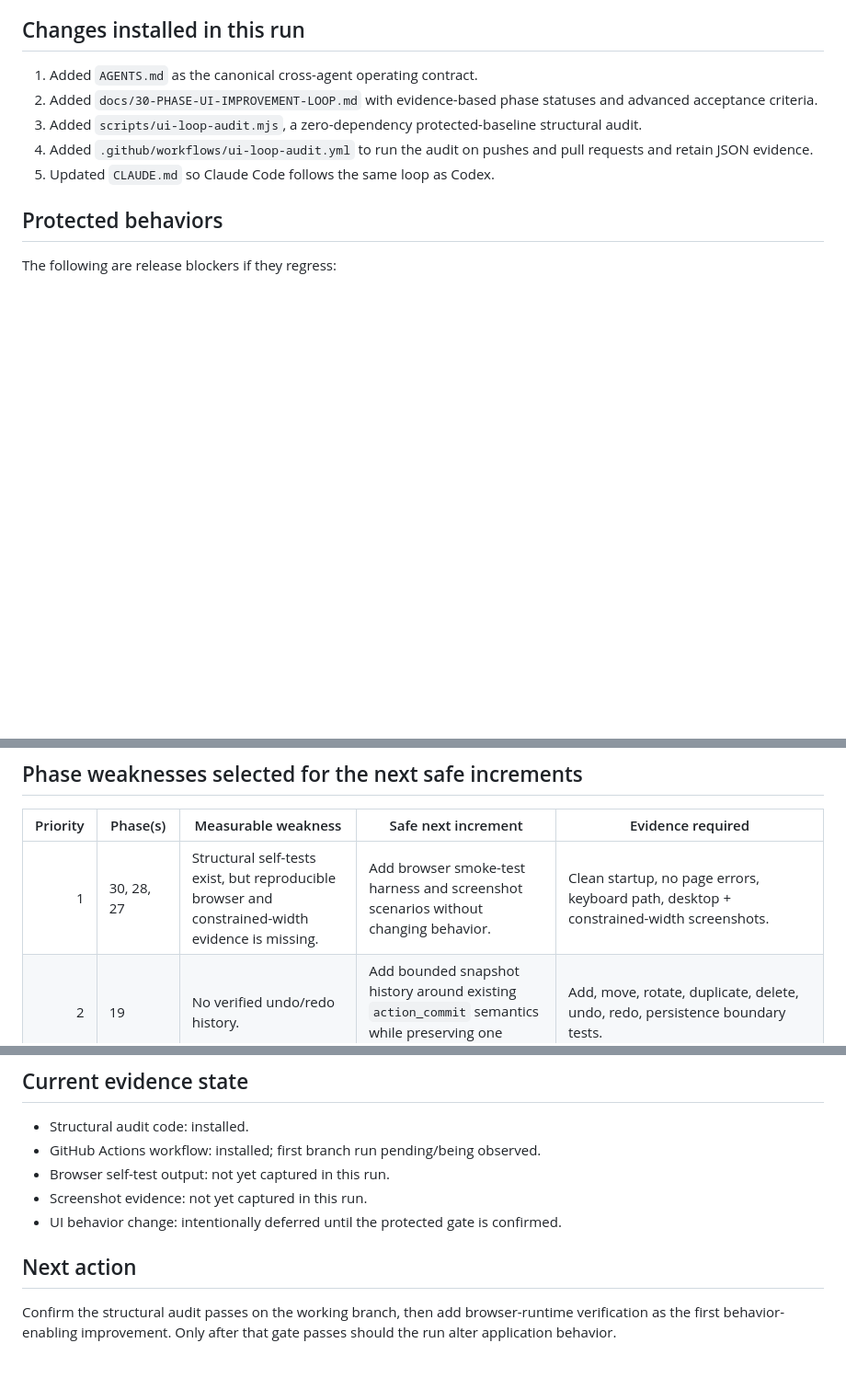
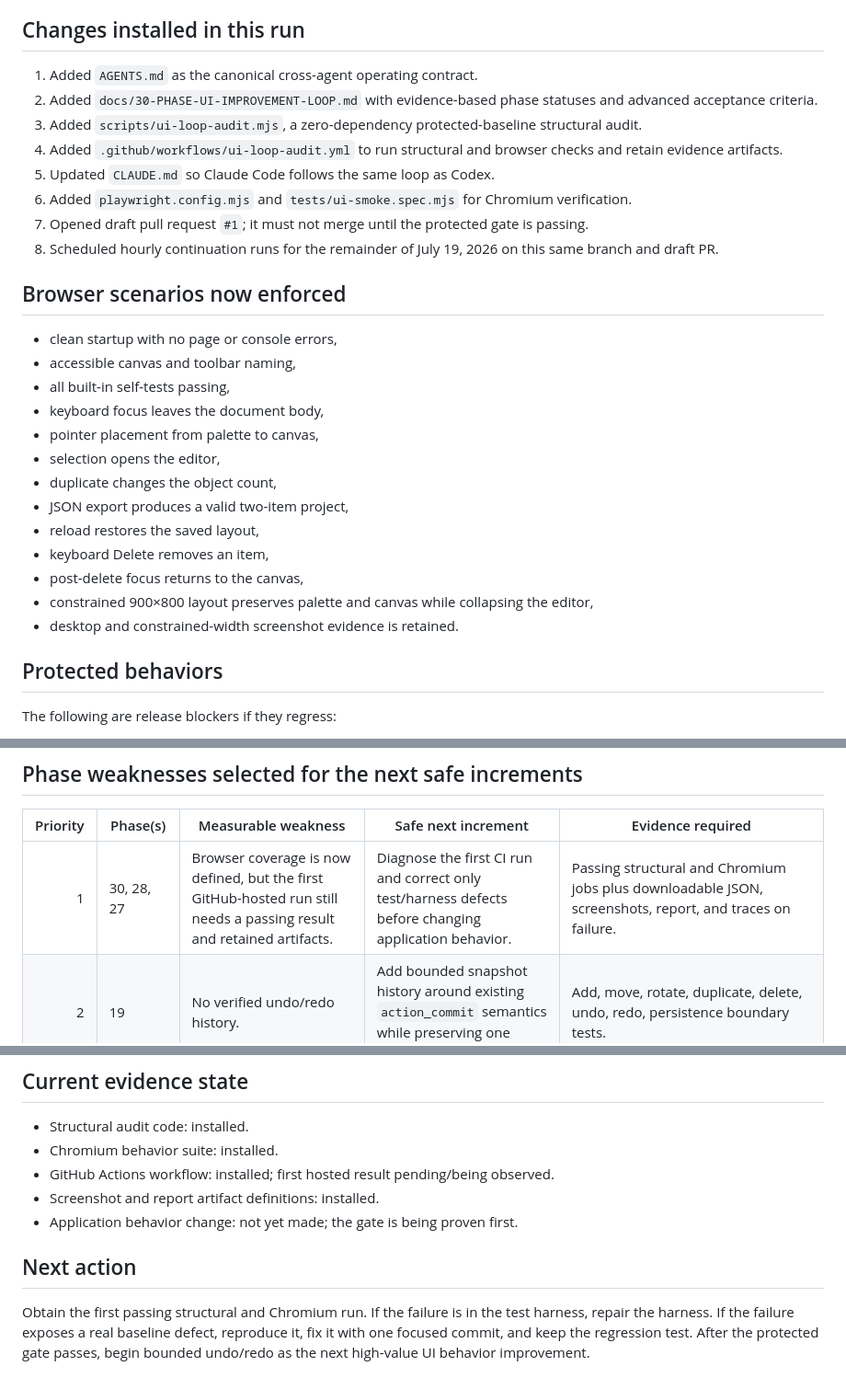
Before and after one commit to MemoriezGit/line-forge-studio, a Markdown page: docs/runs/2026-07-19-ui-loop.md, 3 parts joined by grey strips. Shown at 92% size. GitHub-like rendering; blank space fills up the shorter version.

Commit message:
docs: record Chromium verification and hourly continuation loop

```diff
--- a/docs/runs/2026-07-19-ui-loop.md
+++ b/docs/runs/2026-07-19-ui-loop.md
@@ -34,8 +35,27 @@ The 3D engine, camera system, spatial floor, transform gizmos, multi-scene model
 1. Added `AGENTS.md` as the canonical cross-agent operating contract.
 2. Added `docs/30-PHASE-UI-IMPROVEMENT-LOOP.md` with evidence-based phase statuses and advanced acceptance criteria.
 3. Added `scripts/ui-loop-audit.mjs`, a zero-dependency protected-baseline structural audit.
-4. Added `.github/workflows/ui-loop-audit.yml` to run the audit on pushes and pull requests and retain JSON evidence.
+4. Added `.github/workflows/ui-loop-audit.yml` to run structural and browser checks and retain evidence artifacts.
 5. Updated `CLAUDE.md` so Claude Code follows the same loop as Codex.
+6. Added `playwright.config.mjs` and `tests/ui-smoke.spec.mjs` for Chromium verification.
+7. Opened draft pull request `#1`; it must not merge until the protected gate is passing.
+8. Scheduled hourly continuation runs for the remainder of July 19, 2026 on this same branch and draft PR.
+
+## Browser scenarios now enforced
+
+- clean startup with no page or console errors,
+- accessible canvas and toolbar naming,
+- all built-in self-tests passing,
+- keyboard focus leaves the document body,
+- pointer placement from palette to canvas,
+- selection opens the editor,
+- duplicate changes the object count,
+- JSON export produces a valid two-item project,
+- reload restores the saved layout,
+- keyboard Delete removes an item,
+- post-delete focus returns to the canvas,
+- constrained 900×800 layout preserves palette and canvas while collapsing the editor,
+- desktop and constrained-width screenshot evidence is retained.
 
 ## Protected behaviors
 
@@ -56,7 +76,7 @@ The following are release blockers if they regress:
 
 | Priority | Phase(s) | Measurable weakness | Safe next increment | Evidence required |
 |---:|---|---|---|---|
-| 1 | 30, 28, 27 | Structural self-tests exist, but reproducible browser and constrained-width evidence is missing. | Add browser smoke-test harness and screenshot scenarios without changing behavior. | Clean startup, no page errors, keyboard path, desktop + constrained-width screenshots. |
+| 1 | 30, 28, 27 | Browser coverage is now defined, but the first GitHub-hosted run still needs a passing result and retained artifacts. | Diagnose the first CI run and correct only test/harness defects before changing application behavior. | Passing structural and Chromium jobs plus downloadable JSON, screenshots, report, and traces on failure. |
 | 2 | 19 | No verified undo/redo history. | Add bounded snapshot history around existing `action_commit` semantics while preserving one commit per action. | Add, move, rotate, duplicate, delete, undo, redo, persistence boundary tests. |
 | 3 | 25, 26 | Commands are spread across buttons and shortcuts; no searchable command layer. | Introduce a command registry that reuses existing actions before rendering a command palette. | Existing buttons/shortcuts and registry invoke identical actions; keyboard navigation test. |
 | 4 | 8, 13, 21 | Current dimensions use prototype pixels instead of a versioned real-world unit model. | Design and test a schema migration to canonical inches while retaining 2D rendering compatibility. | Lossless import/export round-trip and old-save migration tests. |
@@ -70,11 +90,11 @@ A parallel 3D rewrite was rejected. It would fragment the source of truth, bypas
 ## Current evidence state
 
 - Structural audit code: installed.
-- GitHub Actions workflow: installed; first branch run pending/being observed.
-- Browser self-test output: not yet captured in this run.
-- Screenshot evidence: not yet captured in this run.
-- UI behavior change: intentionally deferred until the protected gate is confirmed.
+- Chromium behavior suite: installed.
+- GitHub Actions workflow: installed; first hosted result pending/being observed.
+- Screenshot and report artifact definitions: installed.
+- Application behavior change: not yet made; the gate is being proven first.
 
 ## Next action
 
-Confirm the structural audit passes on the working branch, then add browser-runtime verification as the first behavior-enabling improvement. Only after that gate passes should the run alter application behavior.
+Obtain the first passing structural and Chromium run. If the failure is in the test harness, repair the harness. If the failure exposes a real baseline defect, reproduce it, fix it with one focused commit, and keep the regression test. After the protected gate passes, begin bounded undo/redo as the next high-value UI behavior improvement.
```
Also changed, not shown: other parts of docs/runs/2026-07-19-ui-loop.md (+1 -0 lines).
